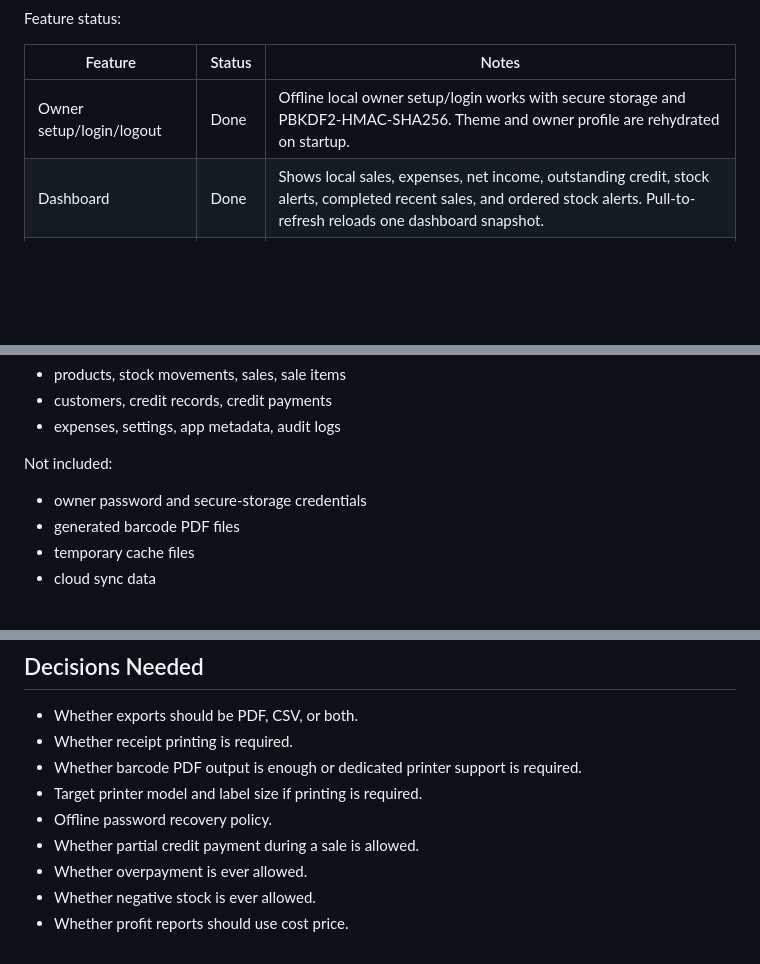
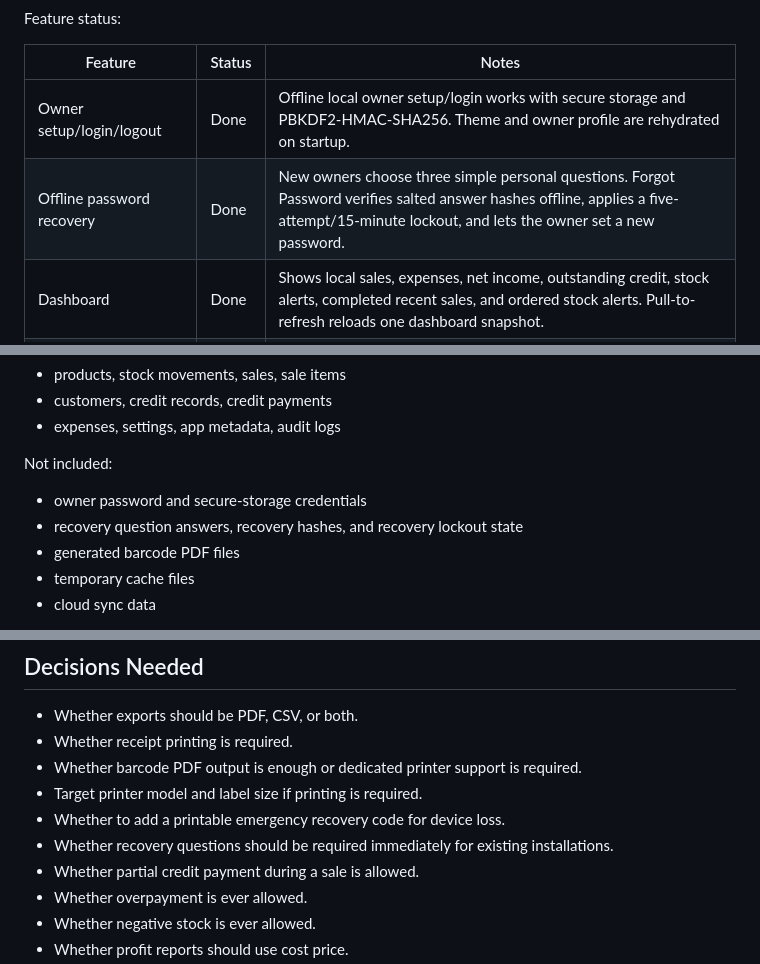
Before and after one commit to lucifron28/FlowTrack, a Markdown page: README.md, 3 parts joined by grey strips. GitHub-like rendering; blank space fills up the shorter version.

Commit message:
Document offline password recovery

```diff
--- a/README.md
+++ b/README.md
@@ -23,6 +23,7 @@ Feature status:
 | Feature | Status | Notes |
 | --- | --- | --- |
 | Owner setup/login/logout | Done | Offline local owner setup/login works with secure storage and PBKDF2-HMAC-SHA256. Theme and owner profile are rehydrated on startup. |
+| Offline password recovery | Done | New owners choose three simple personal questions. Forgot Password verifies salted answer hashes offline, applies a five-attempt/15-minute lockout, and lets the owner set a new password. |
 | Dashboard | Done | Shows local sales, expenses, net income, outstanding credit, stock alerts, completed recent sales, and ordered stock alerts. Pull-to-refresh reloads one dashboard snapshot. |
 | Inventory | Done | Add, edit price/cost/low-stock settings, restock, adjust stock, stock history, search, status filter. Product deactivation (archival) is fully implemented. |
 | Manufacturer barcode products | Done | Camera scan and manual barcode entry are implemented. Corrected EAN-13 checksums and barcode formats. |
@@ -49,6 +50,7 @@ Included in backup:
 Not included:
 
 - owner password and secure-storage credentials
+- recovery question answers, recovery hashes, and recovery lockout state
 - generated barcode PDF files
 - temporary cache files
 - cloud sync data
@@ -289,7 +292,8 @@ Product gaps:
 - Whether receipt printing is required.
 - Whether barcode PDF output is enough or dedicated printer support is required.
 - Target printer model and label size if printing is required.
-- Offline password recovery policy.
+- Whether to add a printable emergency recovery code for device loss.
+- Whether recovery questions should be required immediately for existing installations.
 - Whether partial credit payment during a sale is allowed.
 - Whether overpayment is ever allowed.
 - Whether negative stock is ever allowed.
```
Also changed, not shown: other parts of README.md (+1 -0 lines), docs/backup.md (+1 -0 lines), docs/offline-password-recovery.md (added, +71 -0 lines).
